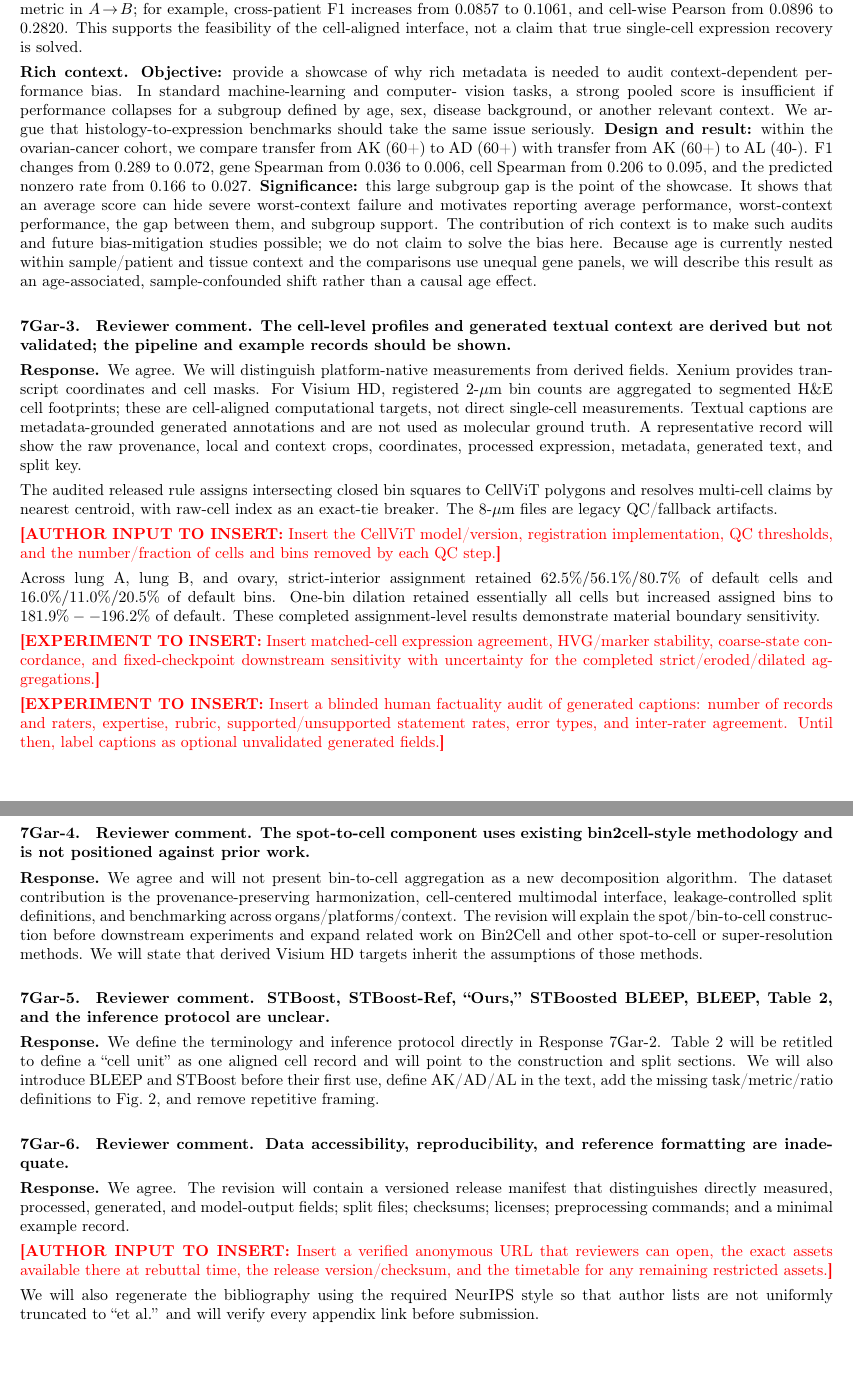
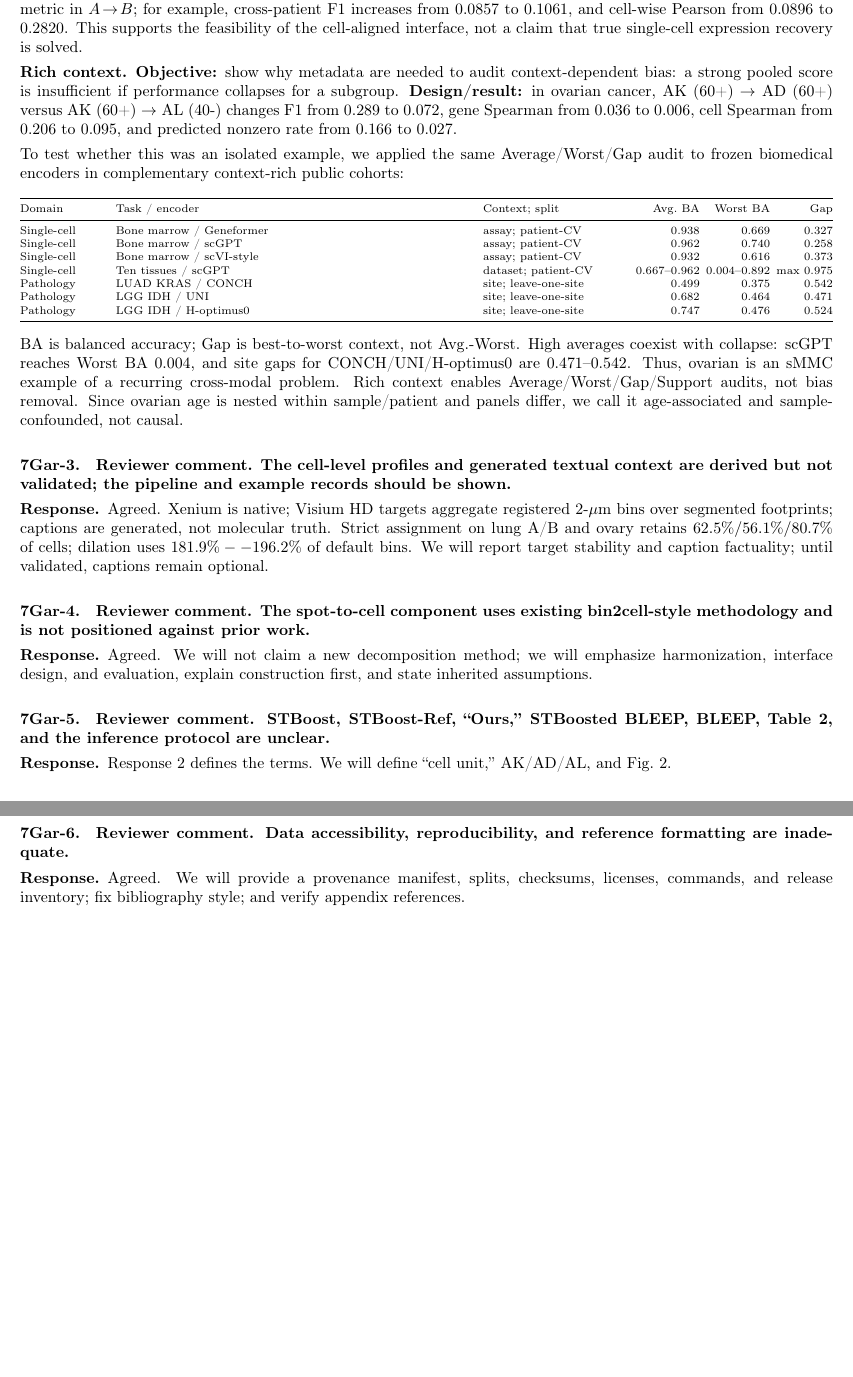
Before and after one commit to XenaLi96/RebuttalforNIPS_SMCC, a LaTeX document (rebuttal_7Gar.tex): two parts of pages 2 and 3 of 3, joined at a grey line, cut so that both start at the same text. Compiled offline with pdfLaTeX.

Commit message:
Add cross-modal context bias evidence

```diff
--- a/rebuttal_7Gar.tex
+++ b/rebuttal_7Gar.tex
@@ -176,25 +176,51 @@ feasibility of the cell-aligned interface, not a claim that true single-cell
 expression recovery is solved.
 
 \textbf{Rich context.}
-\textbf{Objective:} provide a showcase of why rich metadata is needed to audit
-context-dependent performance bias. In standard machine-learning and computer-
-vision tasks, a strong pooled score is insufficient if performance collapses for
-a subgroup defined by age, sex, disease background, or another relevant context.
-We argue that histology-to-expression benchmarks should take the same issue
-seriously.
-\textbf{Design and result:} within the ovarian-cancer cohort, we compare transfer
-from AK (60+) to AD (60+) with transfer from AK (60+) to AL (40-). F1 changes from
-\(0.289\) to \(0.072\), gene Spearman from \(0.036\) to \(0.006\), cell Spearman
-from \(0.206\) to \(0.095\), and the predicted nonzero rate from \(0.166\) to
-\(0.027\).
-\textbf{Significance:} this large subgroup gap is the point of the showcase. It
-shows that an average score can hide severe worst-context failure and motivates
-reporting average performance, worst-context performance, the gap between them,
-and subgroup support. The contribution of rich context is to make such audits and
-future bias-mitigation studies possible; we do not claim to solve the bias here.
-Because age is currently nested within sample/patient and tissue context and the
-comparisons use unequal gene panels, we will describe this result as an
-age-associated, sample-confounded shift rather than a causal age effect.
+\textbf{Objective:} show why metadata are needed to audit context-dependent bias:
+a strong pooled score is insufficient if performance collapses for a subgroup.
+\textbf{Design/result:} in ovarian cancer, AK (60+) \(\to\) AD (60+) versus
+AK (60+) \(\to\) AL (40-) changes F1 from \(0.289\) to \(0.072\), gene Spearman
+from \(0.036\) to \(0.006\), cell Spearman from \(0.206\) to \(0.095\), and
+predicted nonzero rate from \(0.166\) to \(0.027\).
+
+To test whether this was an isolated example, we applied the same
+Average/Worst/Gap audit to frozen biomedical encoders in complementary
+context-rich public cohorts:
+
+\begin{center}
+\begingroup
+\scriptsize
+\setlength{\tabcolsep}{2pt}
+\renewcommand{\arraystretch}{1.05}
+\begin{tabularx}{\linewidth}{@{}p{0.11\linewidth}X p{0.18\linewidth}rrr@{}}
+\toprule
+Domain & Task / encoder & Context; split & Avg.\ BA & Worst BA & Gap \\
+\midrule
+Single-cell & Bone marrow / Geneformer & assay; patient-CV
+& 0.938 & 0.669 & 0.327 \\
+Single-cell & Bone marrow / scGPT & assay; patient-CV
+& 0.962 & 0.740 & 0.258 \\
+Single-cell & Bone marrow / scVI-style & assay; patient-CV
+& 0.932 & 0.616 & 0.373 \\
+Single-cell & Ten tissues / scGPT & dataset; patient-CV
+& 0.667--0.962 & 0.004--0.892 & max 0.975 \\
+Pathology & LUAD KRAS / CONCH & site; leave-one-site
+& 0.499 & 0.375 & 0.542 \\
+Pathology & LGG IDH / UNI & site; leave-one-site
+& 0.682 & 0.464 & 0.471 \\
+Pathology & LGG IDH / H-optimus0 & site; leave-one-site
+& 0.747 & 0.476 & 0.524 \\
+\bottomrule
+\end{tabularx}
+\endgroup
+\end{center}
+
+BA is balanced accuracy; Gap is best-to-worst context, not Avg.-Worst. High
+averages coexist with collapse: scGPT reaches Worst BA 0.004, and site gaps for
+CONCH/UNI/H-optimus0 are 0.471--0.542. Thus, ovarian is an sMMC example of a
+recurring cross-modal problem. Rich context enables Average/Worst/Gap/Support
+audits, not bias removal. Since ovarian age is nested within sample/patient and
+panels differ, we call it age-associated and sample-confounded, not causal.
 
 \questionsep
 \textbf{7Gar-3.}\quad
@@ -202,36 +228,12 @@ age-associated, sample-confounded shift rather than a causal age effect.
 not validated; the pipeline and example records should be shown.}
 
 \response
-We agree. We will distinguish platform-native measurements from derived fields.
-Xenium provides transcript coordinates and cell masks. For Visium HD, registered
-2-\(\mu\)m bin counts are aggregated to segmented H\&E cell footprints; these are
-cell-aligned computational targets, not direct single-cell measurements. Textual
-captions are metadata-grounded generated annotations and are not used as molecular
-ground truth. A representative record will show the raw provenance, local and
-context crops, coordinates, processed expression, metadata, generated text, and
-split key.
-
-The audited released rule assigns intersecting closed bin squares to CellViT
-polygons and resolves multi-cell claims by nearest centroid, with raw-cell index as
-an exact-tie breaker. The 8-\(\mu\)m files are legacy QC/fallback artifacts.
-
-\needinfo{Insert the CellViT model/version, registration implementation, QC
-thresholds, and the number/fraction of cells and bins removed by each QC step.}
-
-Across lung A, lung B, and ovary, strict-interior assignment retained
-\(62.5\%/56.1\%/80.7\%\) of default cells and
-\(16.0\%/11.0\%/20.5\%\) of default bins. One-bin dilation retained essentially all
-cells but increased assigned bins to \(181.9\%--196.2\%\) of default. These completed
-assignment-level results demonstrate material boundary sensitivity.
-
-\needexp{Insert matched-cell expression agreement, HVG/marker stability,
-coarse-state concordance, and fixed-checkpoint downstream sensitivity with
-uncertainty for the completed strict/eroded/dilated aggregations.}
-
-\needexp{Insert a blinded human factuality audit of generated captions: number of
-records and raters, expertise, rubric, supported/unsupported statement rates, error
-types, and inter-rater agreement. Until then, label captions as optional unvalidated
-generated fields.}
+Agreed. Xenium is native; Visium HD targets aggregate registered
+2-\(\mu\)m bins over segmented footprints; captions are generated, not molecular
+truth. Strict assignment on lung A/B and ovary retains
+\(62.5\%/56.1\%/80.7\%\) of cells; dilation uses
+\(181.9\%--196.2\%\) of default bins. We will report target stability and caption
+factuality; until validated, captions remain optional.
 
 \questionsep
 \textbf{7Gar-4.}\quad
@@ -239,13 +241,9 @@ generated fields.}
 is not positioned against prior work.}
 
 \response
-We agree and will not present bin-to-cell aggregation as a new decomposition
-algorithm. The dataset contribution is the provenance-preserving harmonization,
-cell-centered multimodal interface, leakage-controlled split definitions, and
-benchmarking across organs/platforms/context. The revision will explain the
-spot/bin-to-cell construction before downstream experiments and expand related work
-on Bin2Cell and other spot-to-cell or super-resolution methods. We will state that
-derived Visium HD targets inherit the assumptions of those methods.
+Agreed. We will not claim a new decomposition method; we will emphasize
+harmonization, interface design, and evaluation, explain construction first, and
+state inherited assumptions.
 
 \questionsep
 \textbf{7Gar-5.}\quad
@@ -253,11 +251,7 @@ derived Visium HD targets inherit the assumptions of those methods.
 inference protocol are unclear.}
 
 \response
-We define the terminology and inference protocol directly in Response 7Gar-2.
-Table 2 will be retitled to define a ``cell unit'' as one aligned cell record and
-will point to the construction and split sections. We will also introduce BLEEP
-and STBoost before their first use, define AK/AD/AL in the text, add the missing
-task/metric/ratio definitions to Fig.\ 2, and remove repetitive framing.
+Response 2 defines the terms. We will define ``cell unit,'' AK/AD/AL, and Fig.\ 2.
 
 \questionsep
 \textbf{7Gar-6.}\quad
@@ -265,16 +259,8 @@ task/metric/ratio definitions to Fig.\ 2, and remove repetitive framing.
 inadequate.}
 
 \response
-We agree. The revision will contain a versioned release manifest that distinguishes
-directly measured, processed, generated, and model-output fields; split files;
-checksums; licenses; preprocessing commands; and a minimal example record.
-
-\needinfo{Insert a verified anonymous URL that reviewers can open, the exact assets
-available there at rebuttal time, the release version/checksum, and the timetable for
-any remaining restricted assets.}
-
-We will also regenerate the bibliography using the required NeurIPS style so that
-author lists are not uniformly truncated to ``et al.'' and will verify every
-appendix link before submission.
+Agreed. We will provide a provenance manifest, splits, checksums, licenses,
+commands, and release inventory; fix bibliography style; and verify appendix
+references.
 
 \end{document}
```
Also changed, not shown: rebuttal_7Gar.md (+19 -9 lines).
